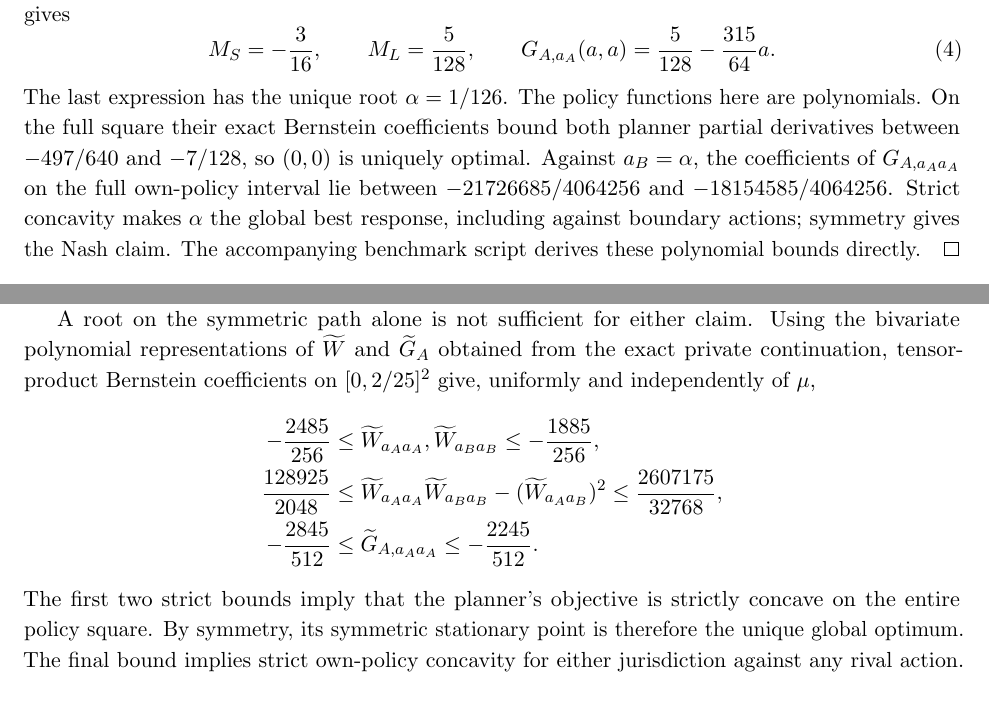
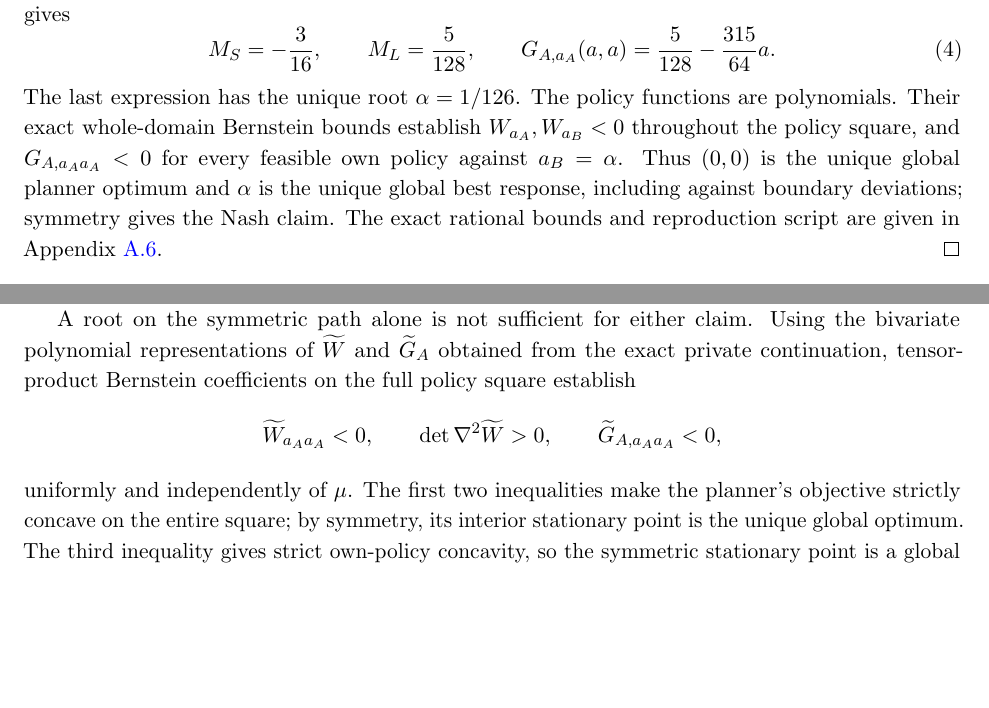
Before and after one commit to ryotamatsuki/public-climate-protection-private-production-redundancy, a LaTeX paper (submission/JPET/main.tex, which reads submission/JPET/sections/06_benchmarks.tex): two parts of pages 4 and 6 of 25, joined at a grey line, cut so that both start at the same text, the shorter picture padded with empty space. Compiled offline with pdfLaTeX.

Commit message:
Make benchmark proofs reader-facing; preserve full rational bounds in JPET Appendix B

```diff
--- a/submission/JPET/sections/06_benchmarks.tex
+++ b/submission/JPET/sections/06_benchmarks.tex
@@ -29,7 +29,7 @@ Throughout the policy square, $11/16\leq r\leq15/16$ and $5/16\leq p\leq11/16$;
 M_S=-\frac3{16},\qquad M_L=\frac5{128},\qquad
 G_{A,a_A}(a,a)=\frac5{128}-\frac{315}{64}a.
 \end{equation}
-The last expression has the unique root $\alpha=1/126$. The policy functions here are polynomials. On the full square their exact Bernstein coefficients bound both planner partial derivatives between $-497/640$ and $-7/128$, so $(0,0)$ is uniquely optimal. Against $a_B=\alpha$, the coefficients of $G_{A,a_Aa_A}$ on the full own-policy interval lie between $-21726685/4064256$ and $-18154585/4064256$. Strict concavity makes $\alpha$ the global best response, including against boundary actions; symmetry gives the Nash claim. The accompanying benchmark script derives these polynomial bounds directly.
+The last expression has the unique root $\alpha=1/126$. The policy functions are polynomials. Their exact whole-domain Bernstein bounds establish $W_{a_A},W_{a_B}<0$ throughout the policy square, and $G_{A,a_Aa_A}<0$ for every feasible own policy against $a_B=\alpha$. Thus $(0,0)$ is the unique global planner optimum and $\alpha$ is the unique global best response, including against boundary deviations; symmetry gives the Nash claim. The exact rational bounds and reproduction script are given in Appendix~\ref{app:jpet-benchmark-certs}.
 \end{proof}
 
 This is a distinct witness: $k$ and $c$ differ from \eqref{eq:witness}, maintaining interiority when $\gamma=0$. It is not a claim that setting only $\gamma$ to zero at the canonical parameters preserves the continuation. Nor is it a competitive-price benchmark: own-product markups remain. What is removed is the incremental sole-survivor profit and the strategic backup substitution. At $\gamma=0$, the social--private readiness wedge in \eqref{eq:readiness-wedge} equals $s_i/8>0$. That uninternalized availability benefit is enough to generate the ranking when plant attraction is valuable.
@@ -146,24 +146,16 @@ $(0,\bar a)$ and ensures $a^N>a^P$.
 A root on the symmetric path alone is not sufficient for either claim.
 Using the bivariate polynomial representations of $\widetilde W$
 and $\widetilde G_A$ obtained from the exact private continuation,
-tensor-product Bernstein coefficients on
-$[0,2/25]^2$ give, uniformly and independently of $\mu$,
-\begin{align*}
--\frac{2485}{256}
-&\le \widetilde W_{a_Aa_A},
-  \widetilde W_{a_Ba_B}
-\le -\frac{1885}{256},\\
-\frac{128925}{2048}
-&\le
- \widetilde W_{a_Aa_A}\widetilde W_{a_Ba_B}
-  -(\widetilde W_{a_Aa_B})^2
-\le \frac{2607175}{32768},\\
--\frac{2845}{512}
-&\le \widetilde G_{A,a_Aa_A}
-\le-\frac{2245}{512}.
-\end{align*}
-The first two strict bounds imply that the planner's objective is
-strictly concave on the entire policy square. By symmetry, its
-symmetric stationary point is therefore the unique global optimum.
-The final bound implies strict own-policy concavity for either
-jurisdiction against any rival action. Consequently, the symmetric
+tensor-product Bernstein coefficients on the full policy square establish
+\[
+\widetilde W_{a_Aa_A}<0,\qquad
+\det\nabla^2\widetilde W>0,\qquad
+\widetilde G_{A,a_Aa_A}<0,
+\]
+uniformly and independently of $\mu$. The first two inequalities make
+the planner's objective strictly concave on the entire square; by
+symmetry, its interior stationary point is the unique global optimum.
+The third inequality gives strict own-policy concavity, so the
+symmetric stationary point is a global best response and hence a
+Nash equilibrium. Appendix~\ref{app:jpet-benchmark-certs} records
+the exact rational certificate bounds and corresponding script.
```
Also changed, not shown: submission/JPET/sections/06_benchmarks.tex (4 more changed lines).
